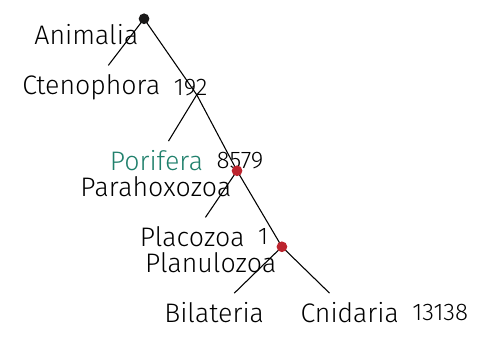
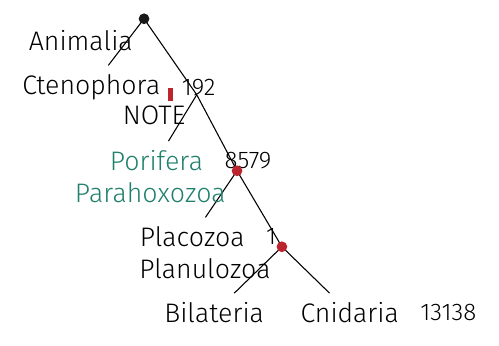
Before and after one commit to wang-q/phylo-tree, a LaTeX figure (template.tex): the whole page. Compiled offline with XeLaTeX; a missing font is replaced by an installed copy or a similar font.

Commit message:
`bar` as branch notation

```diff
--- a/template.tex
+++ b/template.tex
@@ -13,23 +13,26 @@
 \punctstyle{plain}
 \defaultfontfeatures{Mapping=tex-text,Scale=MatchLowercase}
 
-\definecolor{myred}{RGB}{188,36,46}
-\definecolor{myblack}{RGB}{26,25,25}
-\definecolor{mygrey}{RGB}{129,130,132}
-\definecolor{mygreen}{RGB}{32,128,108}
+\definecolor{red}{RGB}{188,36,46}
+\definecolor{black}{RGB}{26,25,25}
+\definecolor{grey}{RGB}{129,130,132}
+\definecolor{green}{RGB}{32,128,108}
+\definecolor{purple}{RGB}{160,90,150}
 
 \tikzset{
     comment/.append  style={label={[font=\small]0:#1}},
 }
 \forestset{
     /tikz/label position=below left,
-    /tikz/label distance=-.2em,
+    /tikz/label distance=.1em,
     dot/.style={tikz+={\fill[fill=#1] (.child anchor) circle[radius=2pt];}},
-    dot/.default=myblack,
+    dot/.default=black,
+    bar/.style={tikz+={\draw[color=#1,line width=2pt] let \p1 = (!u.parent anchor), \p2 = (.child anchor) in ($(\x1, \y2 - 0.5em)!0.5!(\x2, \y2)$) -- ($(\x1, \y2 + 0.5em)!0.5!(\x2, \y2)$);}},
+    bar/.default=black,
     .style={
         where n children=0{tier=word}{},
         for tree={
-            s sep=-0.2em,
+            s sep=-0.1em,
             grow=0,
             reversed, % tree direction
             align=left,
@@ -37,7 +40,7 @@
             child anchor=west,
             anchor=west,
             edge path={
-                \noexpand\path[draw, mygrey, line width=1pt, \forestoption{edge}]
+                \noexpand\path[draw, grey, line width=1pt, \forestoption{edge}]
                     (!u.parent anchor) |- (.child anchor)\forestoption{edge label};
             },
         },
@@ -55,11 +58,11 @@
 %BEGIN%
 [, label=Animalia, dot
     [Ctenophora, comment=192]
-    [
-        [\color{mygreen}{Porifera}, comment=8579]
-        [, label=Parahoxozoa, dot=myred
+    [, label=NOTE, bar=red
+        [\color{green}{Porifera}, comment=8579]
+        [, label=\color{green}{Parahoxozoa}, dot=red
             [Placozoa, comment=1]
-            [, label=Planulozoa, dot=myred
+            [, label=Planulozoa, dot=red
                 [Bilateria]
                 [Cnidaria, comment=13138]
             ]
```
Also changed, not shown: example.pdf.
